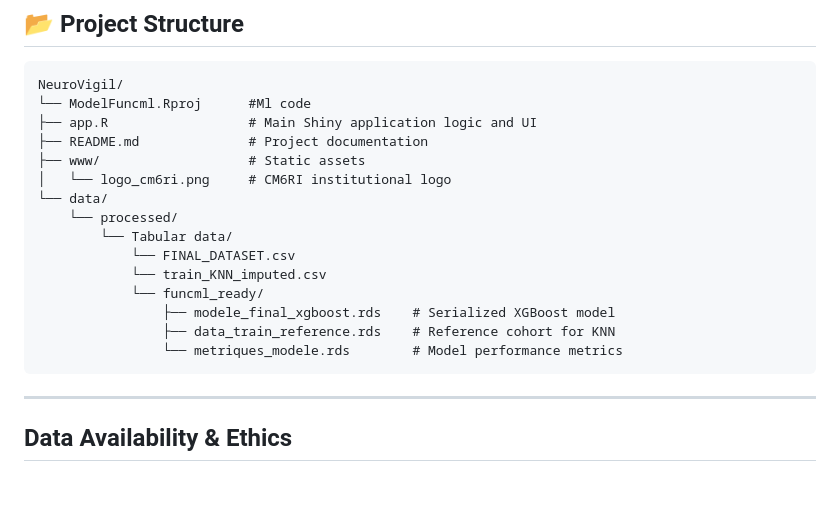
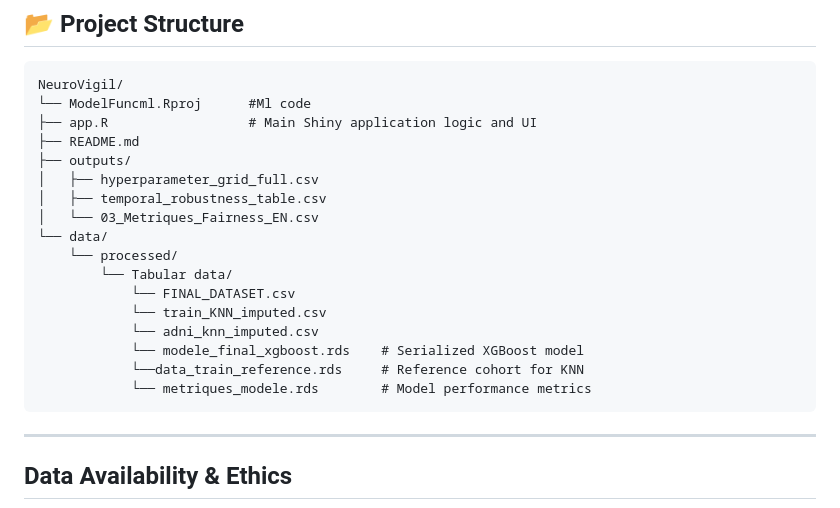
Before and after one commit to AyaLahlifi/NeuroVigil, a Markdown page: README.md, the part around the change. Rendered like a GitHub page; blank space fills up the shorter version.

Commit message:
Revise project structure in README.md
Updated project structure in README to include outputs and reorganize data files.

````diff
--- a/README.md
+++ b/README.md
@@ -83,18 +83,20 @@ The application will open in your default web browser at `http://127.0.0.1:3838`
 NeuroVigil/
 └── ModelFuncml.Rproj      #Ml code
 ├── app.R                  # Main Shiny application logic and UI
-├── README.md              # Project documentation
-├── www/                   # Static assets
-│   └── logo_cm6ri.png     # CM6RI institutional logo
+├── README.md
+├── outputs/
+│   ├── hyperparameter_grid_full.csv
+│   ├── temporal_robustness_table.csv
+│   └── 03_Metriques_Fairness_EN.csv
 └── data/
     └── processed/
         └── Tabular data/
             └── FINAL_DATASET.csv
             └── train_KNN_imputed.csv
-            └── funcml_ready/
-                ├── modele_final_xgboost.rds    # Serialized XGBoost model
-                ├── data_train_reference.rds    # Reference cohort for KNN
-                └── metriques_modele.rds        # Model performance metrics
+            └── adni_knn_imputed.csv
+            └── modele_final_xgboost.rds    # Serialized XGBoost model
+            └──data_train_reference.rds     # Reference cohort for KNN
+            └── metriques_modele.rds        # Model performance metrics
 ```
 
 ---
````
